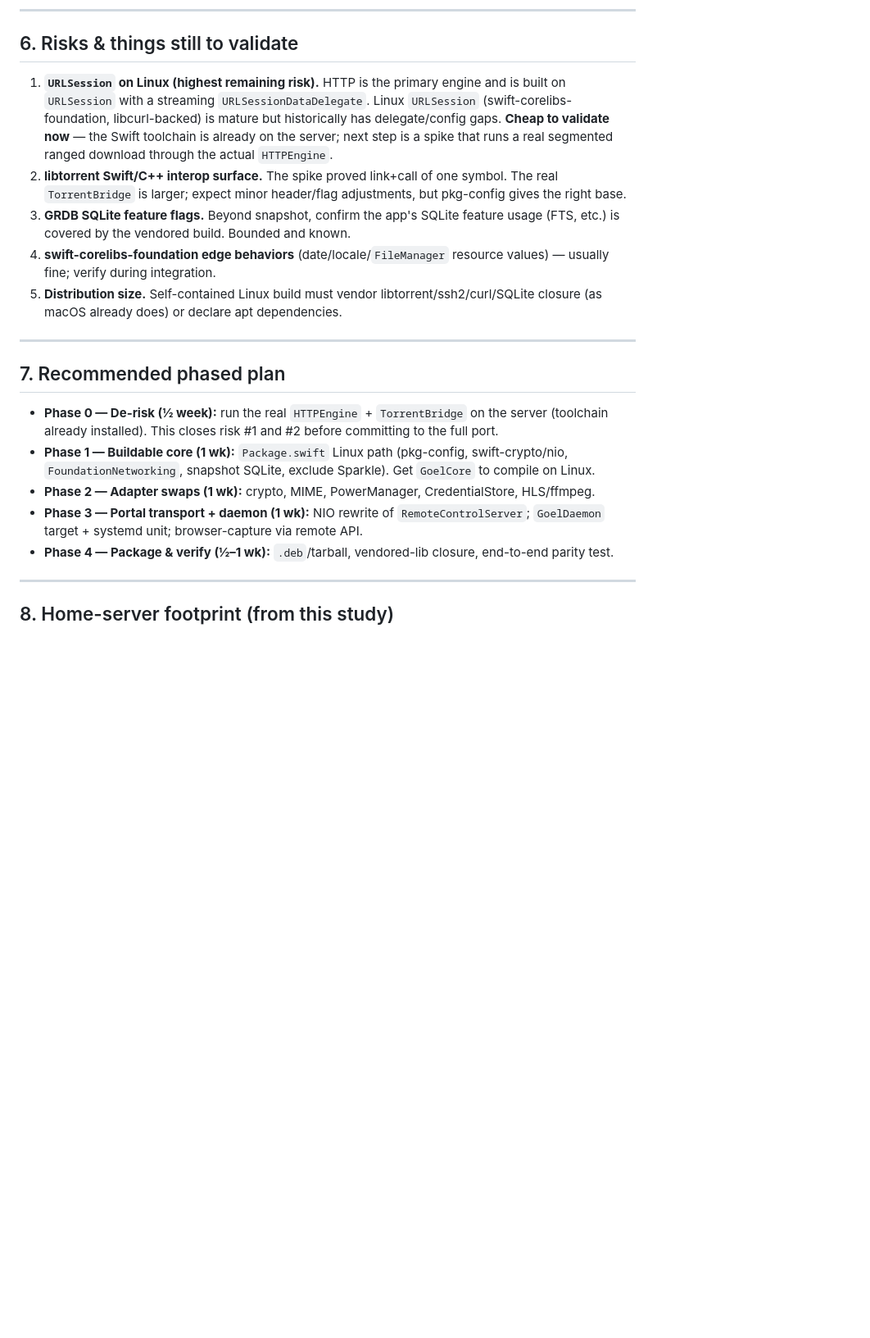
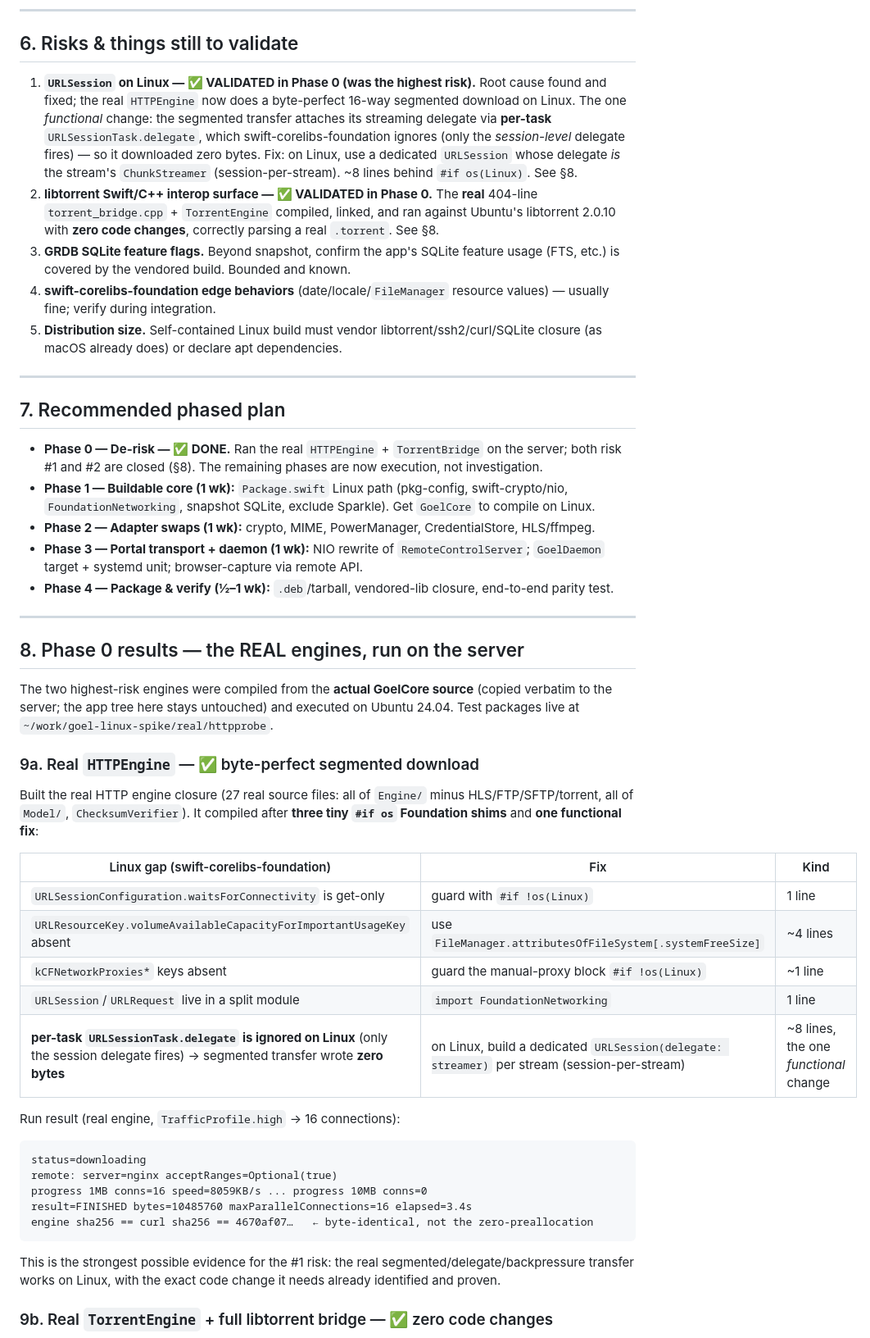
Before and after one commit to vinitkumargoel/goel, a Markdown page: LINUX_PORTING_FEASIBILITY.md, the part around one of its changes. Shown at 82% size. GitHub-like rendering; blank space fills up the shorter version.

Commit message:
docs: Phase 0 results — real HTTPEngine + TorrentEngine run on Linux
Ran the actual GoelCore engines on the Ubuntu server. Findings:
- Real HTTPEngine: byte-perfect 16-way segmented HTTPS download after 3
  Foundation #if os shims + 1 functional fix (per-task URLSessionTask.delegate
  is ignored on Linux -> session-per-stream). engine sha == curl sha.
- Real torrent_bridge.cpp + TorrentEngine: compile/link/run against
  libtorrent 2.0.10 with zero code changes; parses a real .torrent correctly.
Both top risks retired.

Claude-Session: https://claude.ai/code/session_01SkCD4wG9btEt424bheMdqX

````diff
--- a/LINUX_PORTING_FEASIBILITY.md
+++ b/LINUX_PORTING_FEASIBILITY.md
@@ -140,13 +145,15 @@ small pieces of logic currently living in `GoelApp` would move down into the dae
 
 ## 6. Risks & things still to validate
 
-1. **`URLSession` on Linux (highest remaining risk).** HTTP is the primary engine and is built on
-   `URLSession` with a streaming `URLSessionDataDelegate`. Linux `URLSession` (swift-corelibs-foundation,
-   libcurl-backed) is mature but historically has delegate/config gaps. **Cheap to validate now** — the
-   Swift toolchain is already on the server; next step is a spike that runs a real segmented ranged
-   download through the actual `HTTPEngine`.
-2. **libtorrent Swift/C++ interop surface.** The spike proved link+call of one symbol. The real
-   `TorrentBridge` is larger; expect minor header/flag adjustments, but pkg-config gives the right base.
+1. **`URLSession` on Linux — ✅ VALIDATED in Phase 0 (was the highest risk).** Root cause found and
+   fixed; the real `HTTPEngine` now does a byte-perfect 16-way segmented download on Linux. The one
+   *functional* change: the segmented transfer attaches its streaming delegate via **per-task**
+   `URLSessionTask.delegate`, which swift-corelibs-foundation ignores (only the *session-level* delegate
+   fires) — so it downloaded zero bytes. Fix: on Linux, use a dedicated `URLSession` whose delegate *is*
+   the stream's `ChunkStreamer` (session-per-stream). ~8 lines behind `#if os(Linux)`. See §8.
+2. **libtorrent Swift/C++ interop surface — ✅ VALIDATED in Phase 0.** The **real** 404-line
+   `torrent_bridge.cpp` + `TorrentEngine` compiled, linked, and ran against Ubuntu's libtorrent 2.0.10
+   with **zero code changes**, correctly parsing a real `.torrent`. See §8.
 3. **GRDB SQLite feature flags.** Beyond snapshot, confirm the app's SQLite feature usage (FTS, etc.)
    is covered by the vendored build. Bounded and known.
 4. **swift-corelibs-foundation edge behaviors** (date/locale/`FileManager` resource values) — usually
@@ -158,8 +165,8 @@ small pieces of logic currently living in `GoelApp` would move down into the dae
 
 ## 7. Recommended phased plan
 
-- **Phase 0 — De-risk (½ week):** run the real `HTTPEngine` + `TorrentBridge` on the server (toolchain
-  already installed). This closes risk #1 and #2 before committing to the full port.
+- **Phase 0 — De-risk — ✅ DONE.** Ran the real `HTTPEngine` + `TorrentBridge` on the server; both risk
+  #1 and #2 are closed (§8). The remaining phases are now execution, not investigation.
 - **Phase 1 — Buildable core (1 wk):** `Package.swift` Linux path (pkg-config, swift-crypto/nio,
   `FoundationNetworking`, snapshot SQLite, exclude Sparkle). Get `GoelCore` to compile on Linux.
 - **Phase 2 — Adapter swaps (1 wk):** crypto, MIME, PowerManager, CredentialStore, HLS/ffmpeg.
@@ -169,4 +176,37 @@ small pieces of logic currently living in `GoelApp` would move down into the dae
 
 ---
 
-## 8. Home-server footprint (from this study)
+## 8. Phase 0 results — the REAL engines, run on the server
+
+The two highest-risk engines were compiled from the **actual GoelCore source** (copied verbatim to the
+server; the app tree here stays untouched) and executed on Ubuntu 24.04. Test packages live at
+`~/work/goel-linux-spike/real/httpprobe`.
+
+### 9a. Real `HTTPEngine` — ✅ byte-perfect segmented download
+
+Built the real HTTP engine closure (27 real source files: all of `Engine/` minus HLS/FTP/SFTP/torrent,
+all of `Model/`, `ChecksumVerifier`). It compiled after **three tiny `#if os` Foundation shims** and
+**one functional fix**:
+
+| Linux gap (swift-corelibs-foundation) | Fix | Kind |
+|---|---|---|
+| `URLSessionConfiguration.waitsForConnectivity` is get-only | guard with `#if !os(Linux)` | 1 line |
+| `URLResourceKey.volumeAvailableCapacityForImportantUsageKey` absent | use `FileManager.attributesOfFileSystem[.systemFreeSize]` | ~4 lines |
+| `kCFNetworkProxies*` keys absent | guard the manual-proxy block `#if !os(Linux)` | ~1 line |
+| `URLSession`/`URLRequest` live in a split module | `import FoundationNetworking` | 1 line |
+| **per-task `URLSessionTask.delegate` is ignored on Linux** (only the session delegate fires) → segmented transfer wrote **zero bytes** | on Linux, build a dedicated `URLSession(delegate: streamer)` per stream (session-per-stream) | ~8 lines, the one *functional* change |
+
+Run result (real engine, `TrafficProfile.high` → 16 connections):
+```
+status=downloading
+remote: server=nginx acceptRanges=Optional(true)
+progress 1MB conns=16 speed=8059KB/s ... progress 10MB conns=0
+result=FINISHED bytes=10485760 maxParallelConnections=16 elapsed=3.4s
+engine sha256 == curl sha256 == 4670af07…   ← byte-identical, not the zero-preallocation
+```
+
+This is the strongest possible evidence for the #1 risk: the real segmented/delegate/backpressure
+transfer works on Linux, with the exact code change it needs already identified and proven.
+
+### 9b. Real `TorrentEngine` + full libtorrent bridge — ✅ zero code changes
+
````
Also changed, not shown: other parts of LINUX_PORTING_FEASIBILITY.md (+28 -1 lines).
